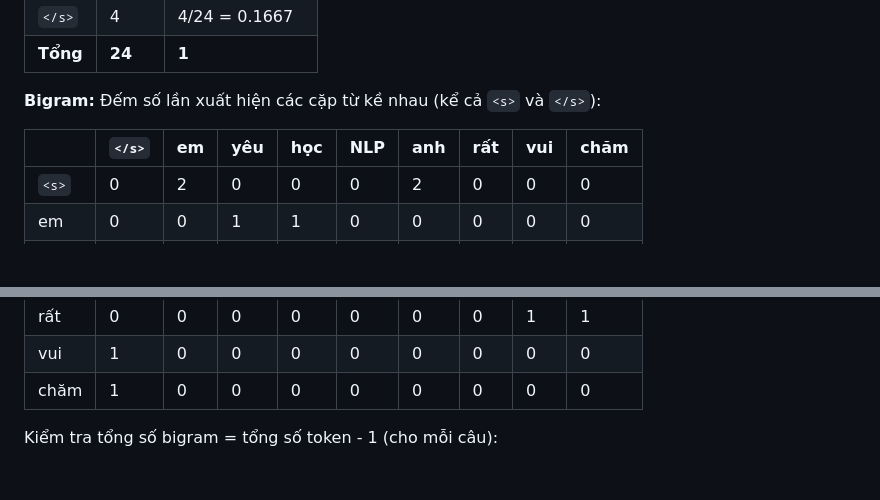
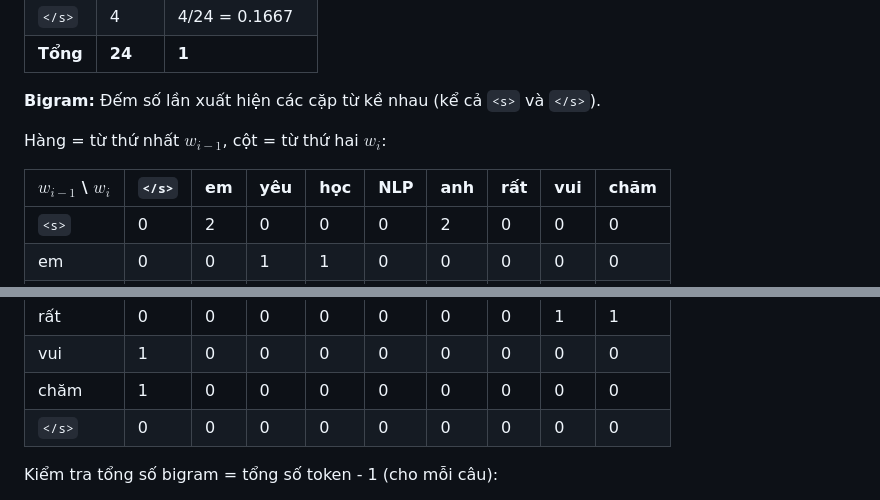
Before and after one commit to duongvct-storage/duongvct-storage.github.io, a Markdown page: content/school/y4t2-nlp-revise.md, 2 parts joined by grey strips. Rendered like a GitHub page; blank space fills up the shorter version.

Commit message:
fix missing </s> ex2\

```diff
--- a/content/school/y4t2-nlp-revise.md
+++ b/content/school/y4t2-nlp-revise.md
@@ -817,10 +817,12 @@ Tổng số token (kể cả `<s>` và `</s>`) trong 4 câu:
 | `</s>` | 4 | 4/24 = 0.1667 |
 | **Tổng** | **24** | **1** |
 
-**Bigram:** Đếm số lần xuất hiện các cặp từ kề nhau (kể cả `<s>` và `</s>`):
+**Bigram:** Đếm số lần xuất hiện các cặp từ kề nhau (kể cả `<s>` và `</s>`).
 
-| | `</s>` | em | yêu | học | NLP | anh | rất | vui | chăm |
-|---|--------|----|-----|-----|-----|-----|-----|-----|------|
+Hàng = từ thứ nhất $w_{i-1}$, cột = từ thứ hai $w_i$:
+
+| $w_{i-1}$ \ $w_i$ | `</s>` | em | yêu | học | NLP | anh | rất | vui | chăm |
+|-------------------|--------|----|-----|-----|-----|-----|-----|-----|------|
 | `<s>` | 0 | 2 | 0 | 0 | 0 | 2 | 0 | 0 | 0 |
 | em | 0 | 0 | 1 | 1 | 0 | 0 | 0 | 0 | 0 |
 | yêu | 0 | 0 | 0 | 1 | 1 | 0 | 0 | 0 | 0 |
@@ -830,6 +832,7 @@ Tổng số token (kể cả `<s>` và `</s>`) trong 4 câu:
 | rất | 0 | 0 | 0 | 0 | 0 | 0 | 0 | 1 | 1 |
 | vui | 1 | 0 | 0 | 0 | 0 | 0 | 0 | 0 | 0 |
 | chăm | 1 | 0 | 0 | 0 | 0 | 0 | 0 | 0 | 0 |
+| `</s>` | 0 | 0 | 0 | 0 | 0 | 0 | 0 | 0 | 0 |
 
 Kiểm tra tổng số bigram = tổng số token - 1 (cho mỗi câu):
 
```
